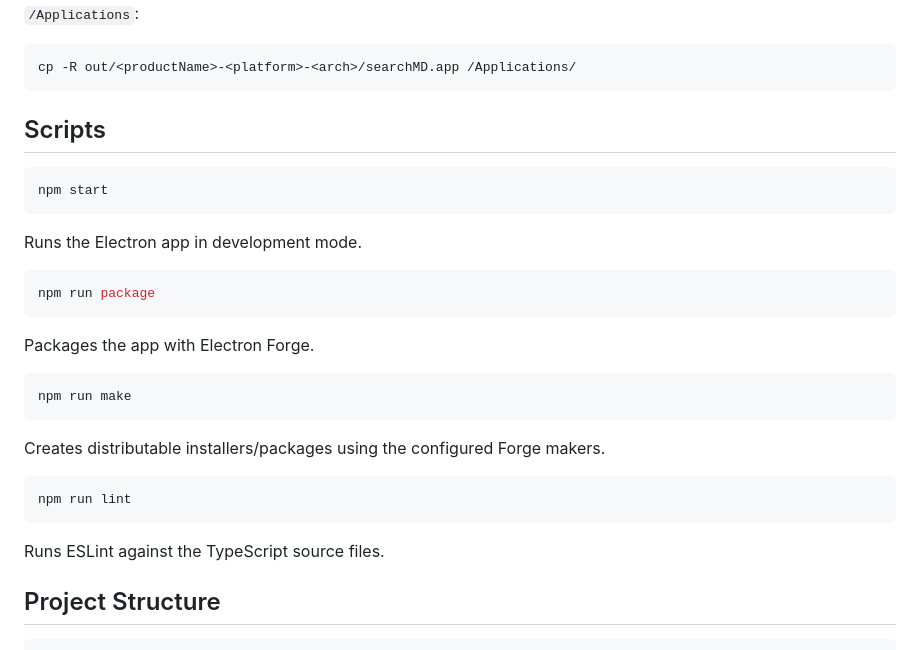
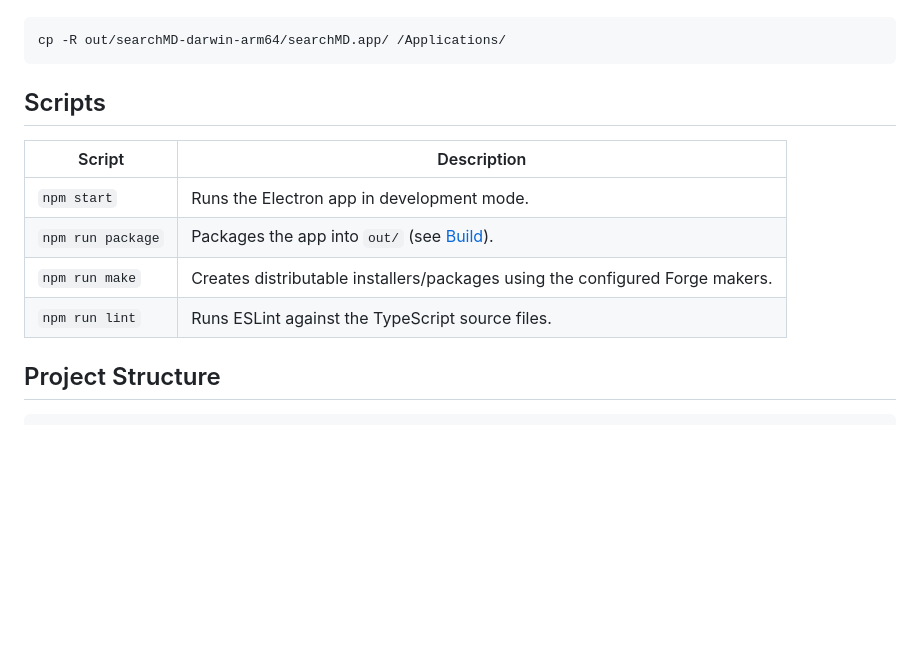
Before and after one commit to jonosachs/search-md, a Markdown page: README.md, the part around one of its changes. Drawn GitHub-style; blank space fills up the shorter version.

Commit message:
docs(readme): Document concrete common path for Mac install script, update Scripts section

````diff
--- a/README.md
+++ b/README.md
@@ -69,34 +69,17 @@ Above writes to `out/<productName>-<platform>-<arch>/`
 On macOS, the packaged `.app` can be moved into `/Applications`:
 
 ```bash
-cp -R out/<productName>-<platform>-<arch>/searchMD.app /Applications/
+cp -R out/searchMD-darwin-arm64/searchMD.app/ /Applications/
 ```
 
 ## Scripts
 
-```bash
-npm start
-```
-
-Runs the Electron app in development mode.
-
-```bash
-npm run package
-```
-
-Packages the app with Electron Forge.
-
-```bash
-npm run make
-```
-
-Creates distributable installers/packages using the configured Forge makers.
-
-```bash
-npm run lint
-```
-
-Runs ESLint against the TypeScript source files.
+| Script | Description |
+| --- | --- |
+| `npm start` | Runs the Electron app in development mode. |
+| `npm run package` | Packages the app into `out/` (see [Build](#build)). |
+| `npm run make` | Creates distributable installers/packages using the configured Forge makers. |
+| `npm run lint` | Runs ESLint against the TypeScript source files. |
 
 ## Project Structure
 
````
Also changed, not shown: other parts of README.md (+1 -1 lines).
